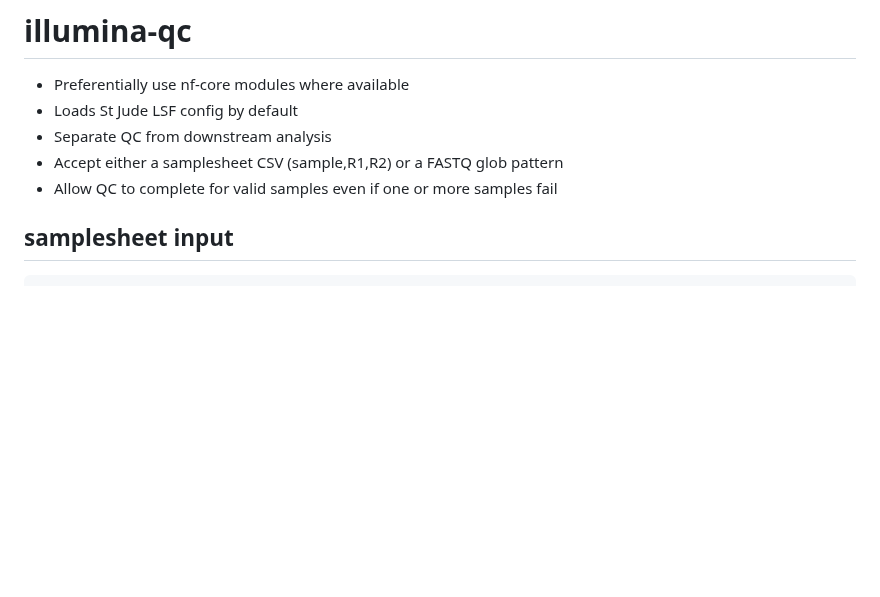
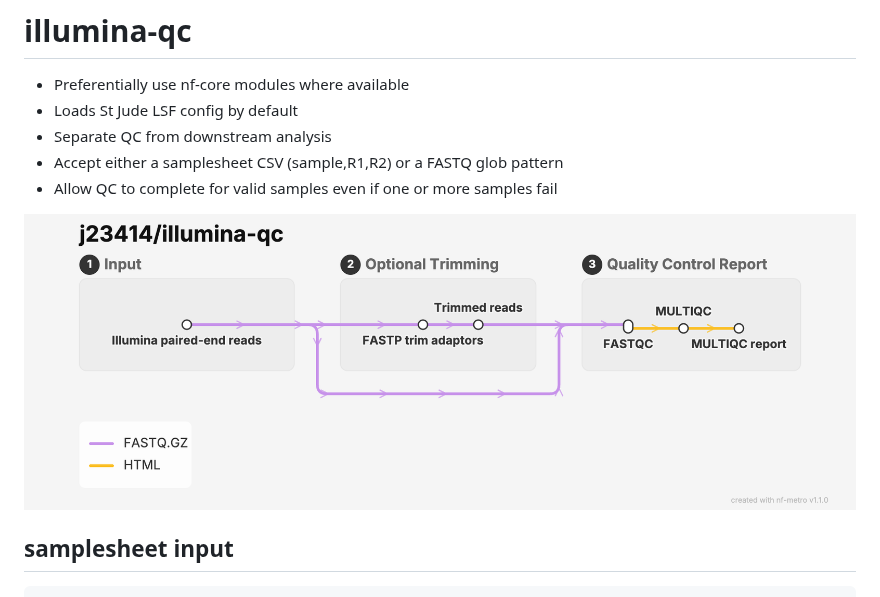
Before and after one commit to j23414/illumina-qc, a Markdown page: README.md, the part around the change. GitHub-like rendering; pictures changed too: diagram.png (added); blank space fills up the shorter version.

Commit message:
Add diagram of illumina-qc

```diff
--- a/README.md
+++ b/README.md
@@ -5,6 +5,8 @@
 * Separate QC from downstream analysis
 * Accept either a samplesheet CSV (sample,R1,R2) or a FASTQ glob pattern
 * Allow QC to complete for valid samples even if one or more samples fail
+
+![](diagram.png)
 
 ## samplesheet input
 
```
Also changed, not shown: 1 other file.
